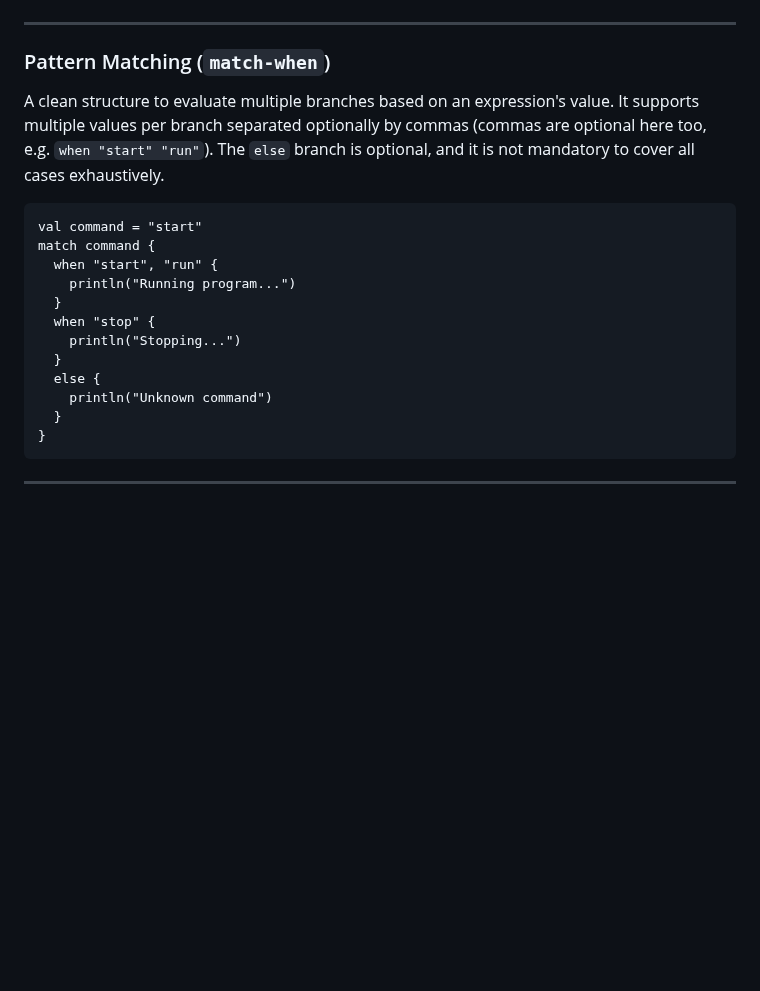
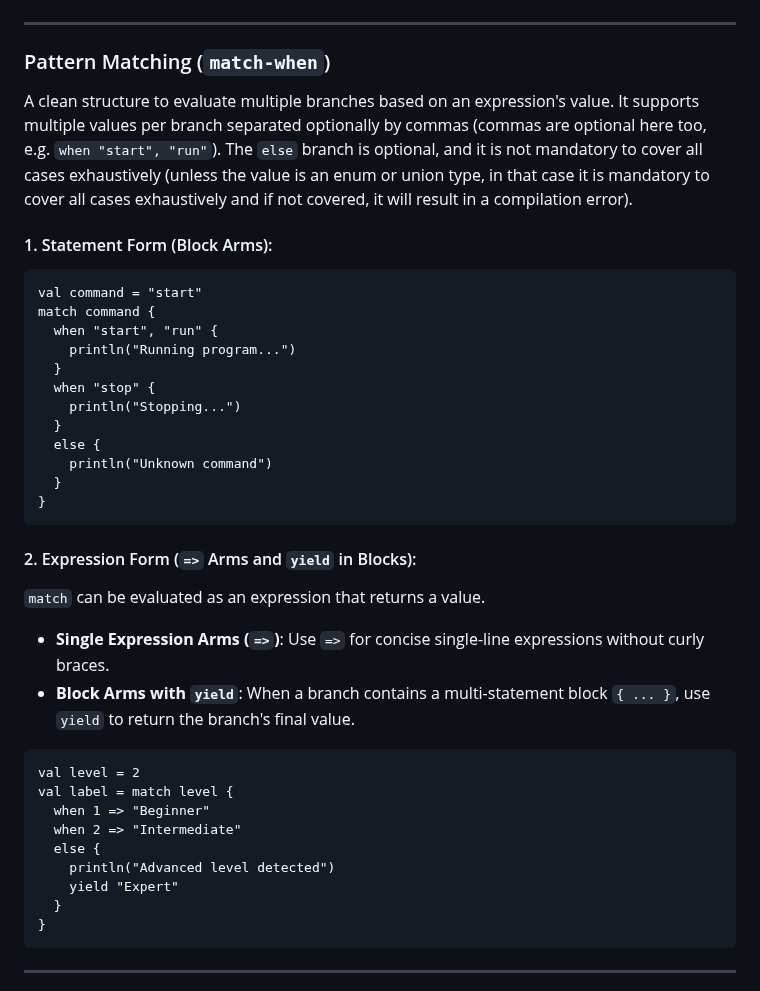
Before and after one commit to OGShawnLee/pino-lang, a Markdown page: LANGUAGE_REFERENCE.md, the part around one of its changes. Rendered like a GitHub page; blank space fills up the shorter version.

````diff
--- a/LANGUAGE_REFERENCE.md
+++ b/LANGUAGE_REFERENCE.md
@@ -347,8 +386,9 @@ for index, fruit in fruits {
 
 ### Pattern Matching (`match-when`)
 
-A clean structure to evaluate multiple branches based on an expression's value. It supports multiple values per branch separated optionally by commas (commas are optional here too, e.g. `when "start" "run"`). The `else` branch is optional, and it is not mandatory to cover all cases exhaustively.
+A clean structure to evaluate multiple branches based on an expression's value. It supports multiple values per branch separated optionally by commas (commas are optional here too, e.g. `when "start", "run"`). The `else` branch is optional, and it is not mandatory to cover all cases exhaustively (unless the value is an enum or union type, in that case it is mandatory to cover all cases exhaustively and if not covered, it will result in a compilation error).
 
+#### 1. Statement Form (Block Arms):
 ```pino
 val command = "start"
 match command {
@@ -360,6 +400,23 @@ match command {
   }
   else {
     println("Unknown command")
+  }
+}
+```
+
+#### 2. Expression Form (`=>` Arms and `yield` in Blocks):
+`match` can be evaluated as an expression that returns a value.
+- **Single Expression Arms (`=>`)**: Use `=>` for concise single-line expressions without curly braces.
+- **Block Arms with `yield`**: When a branch contains a multi-statement block `{ ... }`, use `yield` to return the branch's final value.
+
+```pino
+val level = 2
+val label = match level {
+  when 1 => "Beginner"
+  when 2 => "Intermediate"
+  else {
+    println("Advanced level detected")
+    yield "Expert"
   }
 }
 ```
````
Also changed, not shown: other parts of LANGUAGE_REFERENCE.md (+68 -1 lines).
